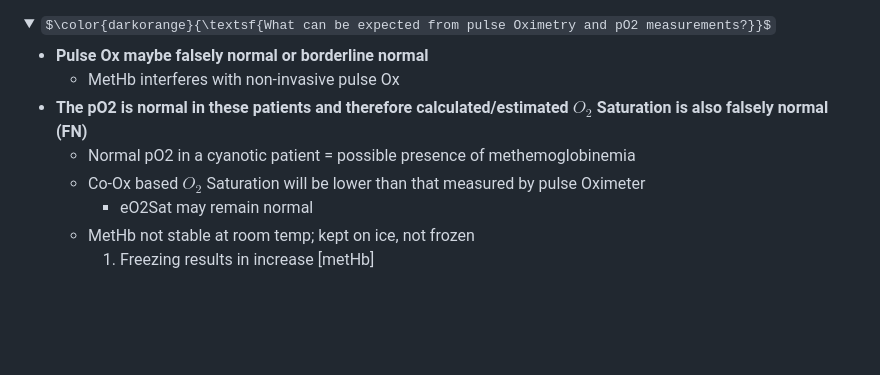
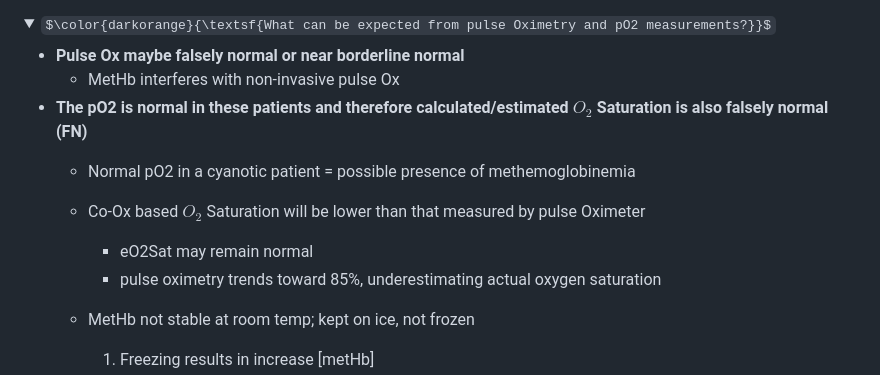
Before and after one commit to RSelvaratnam/Blood-Gases-and-Electrolytes, a Markdown page: README.md, the part around one of its changes. Rendered like a GitHub page; folded sections open; some formulas as TeX source; blank space fills up the shorter version.

```diff
--- a/README.md
+++ b/README.md
@@ -688,12 +688,14 @@ Normal methemoglobin is <1.5% of total Hb
 <details><summary>$\color{darkorange}{\textsf{What can be expected from pulse Oximetry and pO2 measurements?}}$
 </summary>
 
-- **Pulse Ox maybe falsely normal or borderline normal**
+- **Pulse Ox maybe falsely normal or near borderline normal**
    - MetHb interferes with non-invasive pulse Ox
 - **The pO2 is normal in these patients and therefore calculated/estimated  $O_2$ Saturation is also falsely normal (FN)**
    - Normal pO2 in a cyanotic patient = possible presence of methemoglobinemia
    - Co-Ox based $O_2$ Saturation will be lower than that measured by pulse Oximeter
       - eO2Sat may remain normal
+      - pulse oximetry trends toward 85%, underestimating actual oxygen saturation
+
    - MetHb not stable at room temp; kept on ice, not frozen
       1. Freezing results in increase [metHb]
 
```
Also changed, not shown: other parts of README.md (+2 -2 lines).
